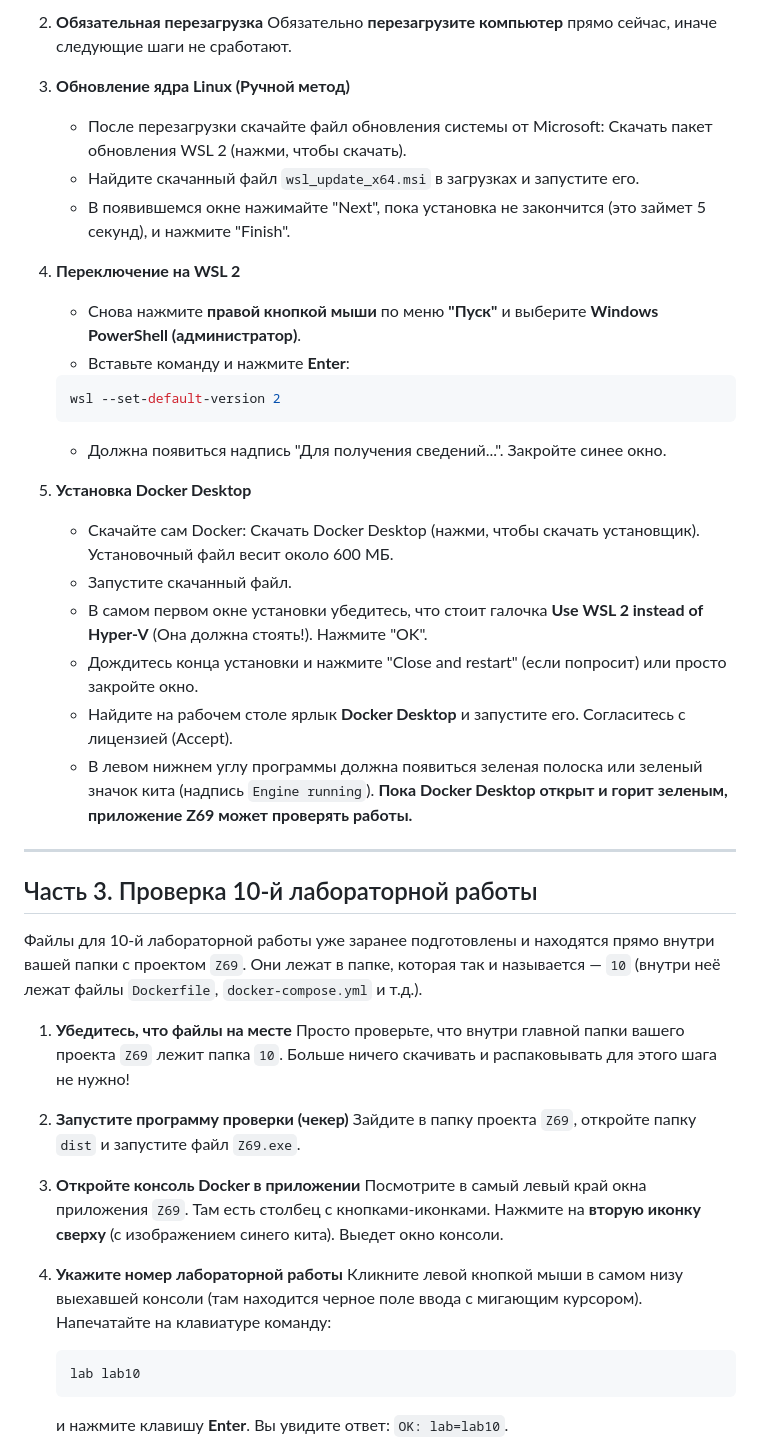
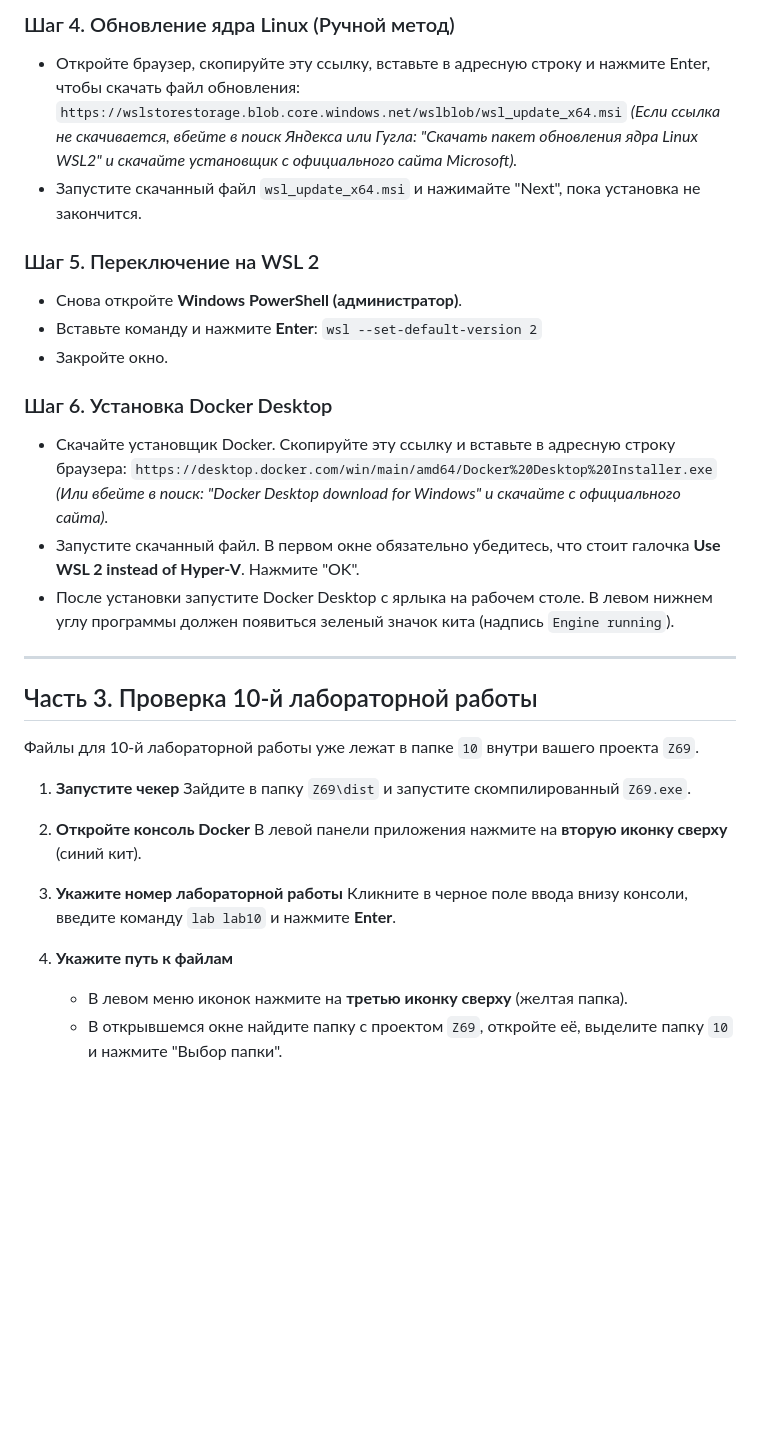
Before and after one commit to temno269-rgb/Z69-GNS3-and-Docker-automatic-practice-checker, a Markdown page: README.md, the part around one of its changes. Rendered like a GitHub page; blank space fills up the shorter version.

````diff
--- a/README.md
+++ b/README.md
@@ -54,47 +47,39 @@
 
-2. **Обязательная перезагрузка**
-   Обязательно **перезагрузите компьютер** прямо сейчас, иначе следующие шаги не сработают.
+### Шаг 4. Обновление ядра Linux (Ручной метод)
+- Откройте браузер, скопируйте эту ссылку, вставьте в адресную строку и нажмите Enter, чтобы скачать файл обновления:
+  `https://wslstorestorage.blob.core.windows.net/wslblob/wsl_update_x64.msi`
+  *(Если ссылка не скачивается, вбейте в поиск Яндекса или Гугла: "Скачать пакет обновления ядра Linux WSL2" и скачайте установщик с официального сайта Microsoft).*
+- Запустите скачанный файл `wsl_update_x64.msi` и нажимайте "Next", пока установка не закончится.
 
-3. **Обновление ядра Linux (Ручной метод)**
-   - После перезагрузки скачайте файл обновления системы от Microsoft: Скачать пакет обновления WSL 2 (нажми, чтобы скачать).
-   - Найдите скачанный файл `wsl_update_x64.msi` в загрузках и запустите его.
-   - В появившемся окне нажимайте "Next", пока установка не закончится (это займет 5 секунд), и нажмите "Finish".
+### Шаг 5. Переключение на WSL 2
+- Снова откройте **Windows PowerShell (администратор)**.
+- Вставьте команду и нажмите **Enter**:
+  `wsl --set-default-version 2`
+- Закройте окно.
 
-4. **Переключение на WSL 2**
-   - Снова нажмите **правой кнопкой мыши** по меню **"Пуск"** и выберите **Windows PowerShell (администратор)**.
-   - Вставьте команду и нажмите **Enter**:
-   ```powershell
-   wsl --set-default-version 2
-   ```
-   - Должна появиться надпись "Для получения сведений...". Закройте синее окно.
-
-5. **Установка Docker Desktop**
-   - Скачайте сам Docker: Скачать Docker Desktop (нажми, чтобы скачать установщик). Установочный файл весит около 600 МБ.
-   - Запустите скачанный файл.
-   - В самом первом окне установки убедитесь, что стоит галочка **Use WSL 2 instead of Hyper-V** (Она должна стоять!). Нажмите "OK".
-   - Дождитесь конца установки и нажмите "Close and restart" (если попросит) или просто закройте окно.
-   - Найдите на рабочем столе ярлык **Docker Desktop** и запустите его. Согласитесь с лицензией (Accept).
-   - В левом нижнем углу программы должна появиться зеленая полоска или зеленый значок кита (надпись `Engine running`). **Пока Docker Desktop открыт и горит зеленым, приложение Z69 может проверять работы.**
+### Шаг 6. Установка Docker Desktop
+- Скачайте установщик Docker. Скопируйте эту ссылку и вставьте в адресную строку браузера:
+  `https://desktop.docker.com/win/main/amd64/Docker%20Desktop%20Installer.exe`
+  *(Или вбейте в поиск: "Docker Desktop download for Windows" и скачайте с официального сайта).*
+- Запустите скачанный файл. В первом окне обязательно убедитесь, что стоит галочка **Use WSL 2 instead of Hyper-V**. Нажмите "OK".
+- После установки запустите Docker Desktop с ярлыка на рабочем столе. В левом нижнем углу программы должен появиться зеленый значок кита (надпись `Engine running`).
 
 ---
 
 ## Часть 3. Проверка 10-й лабораторной работы
 
-Файлы для 10-й лабораторной работы уже заранее подготовлены и находятся прямо внутри вашей папки с проектом `Z69`. Они лежат в папке, которая так и называется — `10` (внутри неё лежат файлы `Dockerfile`, `docker-compose.yml` и т.д.).
+Файлы для 10-й лабораторной работы уже лежат в папке `10` внутри вашего проекта `Z69`.
 
-1. **Убедитесь, что файлы на месте**
-   Просто проверьте, что внутри главной папки вашего проекта `Z69` лежит папка `10`. Больше ничего скачивать и распаковывать для этого шага не нужно!
+1. **Запустите чекер**
+   Зайдите в папку `Z69\dist` и запустите скомпилированный `Z69.exe`.
 
-2. **Запустите программу проверки (чекер)**
-   Зайдите в папку проекта `Z69`, откройте папку `dist` и запустите файл `Z69.exe`.
+2. **Откройте консоль Docker**
+   В левой панели приложения нажмите на **вторую иконку сверху** (синий кит).
 
-3. **Откройте консоль Docker в приложении**
-   Посмотрите в самый левый край окна приложения `Z69`. Там есть столбец с кнопками-иконками. Нажмите на **вторую иконку сверху** (с изображением синего кита). Выедет окно консоли.
+3. **Укажите номер лабораторной работы**
+   Кликните в черное поле ввода внизу консоли, введите команду `lab lab10` и нажмите **Enter**.
 
-4. **Укажите номер лабораторной работы**
-   Кликните левой кнопкой мыши в самом низу выехавшей консоли (там находится черное поле ввода с мигающим курсором). Напечатайте на клавиатуре команду:
-   ```text
-   lab lab10
-   ```
-   и нажмите клавишу **Enter**. Вы увидите ответ: `OK: lab=lab10`.
+4. **Укажите путь к файлам**
+   - В левом меню иконок нажмите на **третью иконку сверху** (желтая папка).
+   - В открывшемся окне найдите папку с проектом `Z69`, откройте её, выделите папку `10` и нажмите "Выбор папки".
 
````
Also changed, not shown: other parts of README.md (+32 -56 lines).
